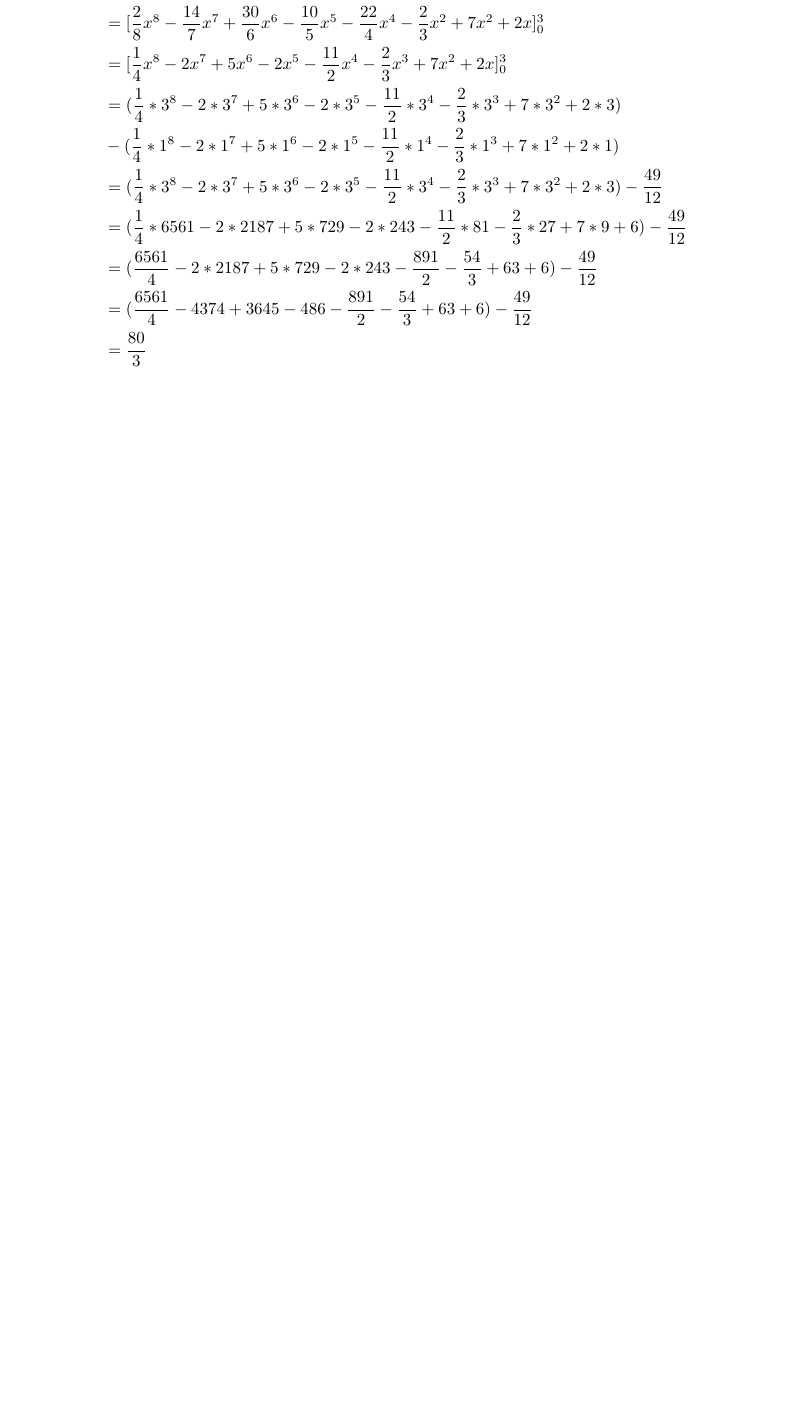
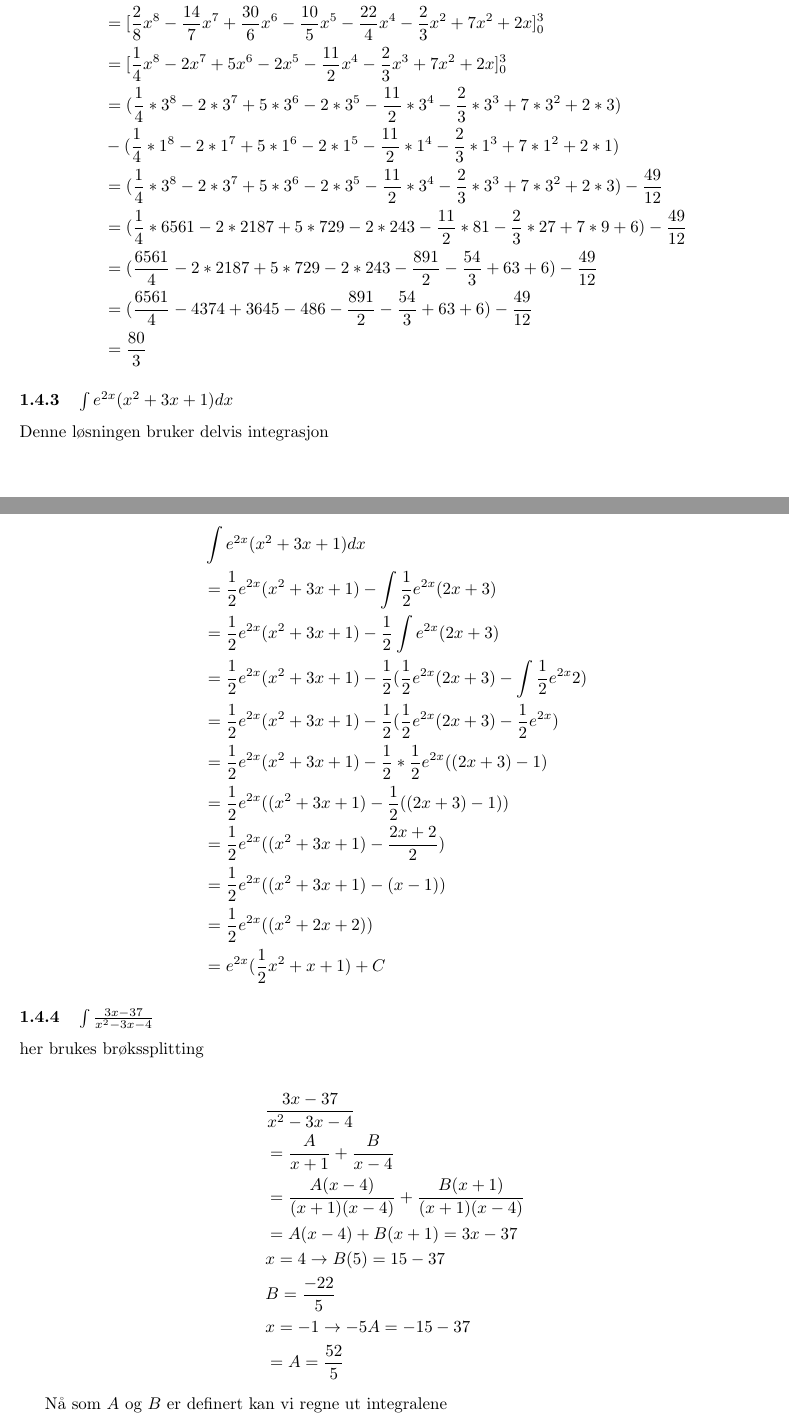
Before and after one commit to quickburrrn/R2-matte, a LaTeX paper (latex/inleveringkap2.tex): part of page 3 of 7 before the commit and two parts of pages 3 and 4 of 9 after it, the two joined at a grey line, cut so that both start at the same text, the shorter picture padded with empty space. Compiled offline with pdfLaTeX.

Commit message:
mer greier på testen

```diff
--- a/latex/inleveringkap2.tex
+++ b/latex/inleveringkap2.tex
@@ -115,3 +117,53 @@ Her må jeg bruke summen av rekka og sette n mot uendelig
     &= (\frac{6561}{4}- 2*2187+5*729-2*243-\frac{891}{2}-\frac{54}{3}+63+6) - \frac{49}{12} \\
     &= (\frac{6561}{4}- 4374+3645-486-\frac{891}{2}-\frac{54}{3}+63+6) - \frac{49}{12} \\
     &= \frac{80}{3}
+\end{align*}
+
+\subsubsection{$\int e^{2x}(x^2+3x+1) dx$}
+
+Denne løsningen bruker delvis integrasjon
+
+\begin{align*}
+    & \int e^{2x}(x^2+3x+1) dx \\
+    &= \frac{1}{2} e^{2x} (x^2+3x+1) - \int \frac{1}{2} e^{2x} (2x+3) \\
+    &= \frac{1}{2} e^{2x} (x^2+3x+1) - \frac{1}{2} \int e^{2x} (2x+3) \\
+    &= \frac{1}{2} e^{2x} (x^2+3x+1) - \frac{1}{2} ( \frac{1}{2} e^{2x} (2x+3) - \int \frac{1}{2} e^{2x}2) \\
+    &= \frac{1}{2} e^{2x} (x^2+3x+1) - \frac{1}{2} ( \frac{1}{2} e^{2x} (2x+3) - \frac{1}{2} e^{2x}) \\
+    &= \frac{1}{2} e^{2x} (x^2+3x+1) - \frac{1}{2} * \frac{1}{2} e^{2x} ((2x+3) - 1) \\
+    &= \frac{1}{2} e^{2x} ((x^2+3x+1) - \frac{1}{2} ((2x+3) - 1)) \\
+    &= \frac{1}{2} e^{2x} ((x^2+3x+1) - \frac{2x+2}{2}) \\
+    &= \frac{1}{2} e^{2x} ((x^2+3x+1) - (x-1)) \\
+    &= \frac{1}{2} e^{2x} ((x^2+2x+2)) \\
+    &= e^{2x} (\frac{1}{2} x^2 + x + 1) + C
+\end{align*}
+
+\subsubsection{$\int \frac{3x-37}{x^2-3x-4}$}
+
+her brukes brøkssplitting
+
+\begin{align*}
+    & \frac{3x-37}{x^2-3x-4} \\
+    &= \frac{A}{x+1} + \frac{B}{x-4} \\
+    &= \frac{A(x-4)}{(x+1)(x-4)} + \frac{B(x+1)}{(x+1)(x-4)} \\
+    &= A(x-4) + B(x+1) = 3x - 37 \\
+    & x=4 \rightarrow B(5) = 15 - 37 \\
+    & B = \frac{-22}{5} \\
+    & x = -1 \rightarrow -5A = -15 -37 \\
+    &= A = \frac{52}{5}
+\end{align*}
+
+Nå som $A$ og $B$ er definert kan vi regne ut integralene
+
+\begin{align*}
+    & \int \frac{\frac{52}{5}}{\frac{(x-1)}{1}} dx + \int \frac{\frac{-22}{5}}{\frac{(x-4)}{1}} \\
+    &= \int \frac{52}{5} \div \frac{(x+1)}{1} + \int \frac{-22}{5} \div \frac{x-4}{1} \\
+    &= \int \frac{52}{5(x+1)} + \int \frac{-22}{5(x-4)} \\
+    &= \frac{52}{5} \int \frac{1}{(x+1)} + \frac{-22}{5} \int \frac{1}{(x-4)} \\
+    &= \frac{52}{5} (ln|x| + x) - \frac{22}{5} (ln|x| - \frac{1}{4}{x}) \\
+    &= \frac{52(ln|x| + x)}{5}  - \frac{22(ln|x| - \frac{1}{4}{x})}{5} \\
+    &= \frac{52(ln|x| + x) - 22(ln|x| - \frac{1}{4}{x})}{5} \\
+    &= \frac{52ln|x| + 52x - 22ln|x| - \frac{-22}{4}{x}}{5} \\
+    &= \frac{30ln|x| + \frac{230}{4}x}{5} \\
+    &= \frac{30ln|x| + \frac{115}{2}x}{5} \\
+    &= 6ln|x| + \frac{575}{2}x+C
+\end{align*}
```
Also changed, not shown: latex/inleveringkap2.tex (10 more changed lines).
